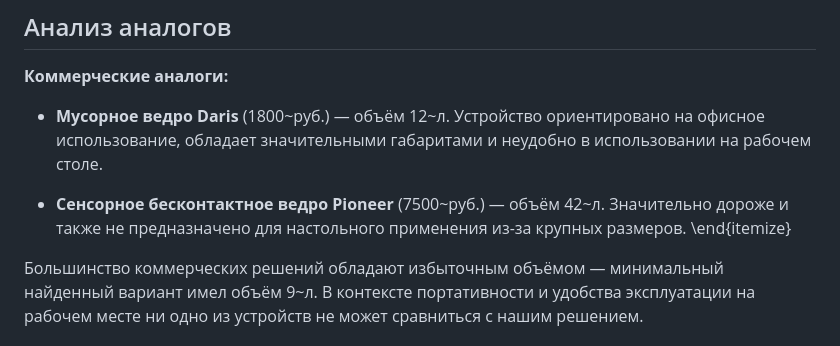
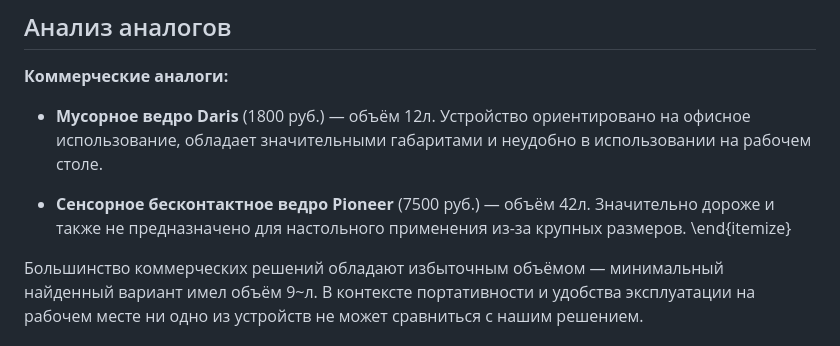
Before and after one commit to aidenfmunro/SmartBin, a Markdown page: README.md, the part around the change. GitHub-like rendering.

```diff
--- a/README.md
+++ b/README.md
@@ -70,9 +70,9 @@
 
 **Коммерческие аналоги:**
 
-- **Мусорное ведро Daris** (1800~руб.) — объём 12~л. Устройство ориентировано на офисное использование, обладает значительными габаритами и неудобно в использовании на рабочем столе.
+- **Мусорное ведро Daris** (1800 руб.) — объём 12л. Устройство ориентировано на офисное использование, обладает значительными габаритами и неудобно в использовании на рабочем столе.
 
-- **Сенсорное бесконтактное ведро Pioneer** (7500~руб.) — объём 42~л. Значительно дороже и также не предназначено для настольного применения из-за крупных размеров.
+- **Сенсорное бесконтактное ведро Pioneer** (7500 руб.) — объём 42л. Значительно дороже и также не предназначено для настольного применения из-за крупных размеров.
 \end{itemize}
 
 Большинство коммерческих решений обладают избыточным объёмом — минимальный найденный вариант имел объём 9~л. В контексте портативности и удобства эксплуатации на рабочем месте ни одно из устройств не может сравниться с нашим решением.
```
